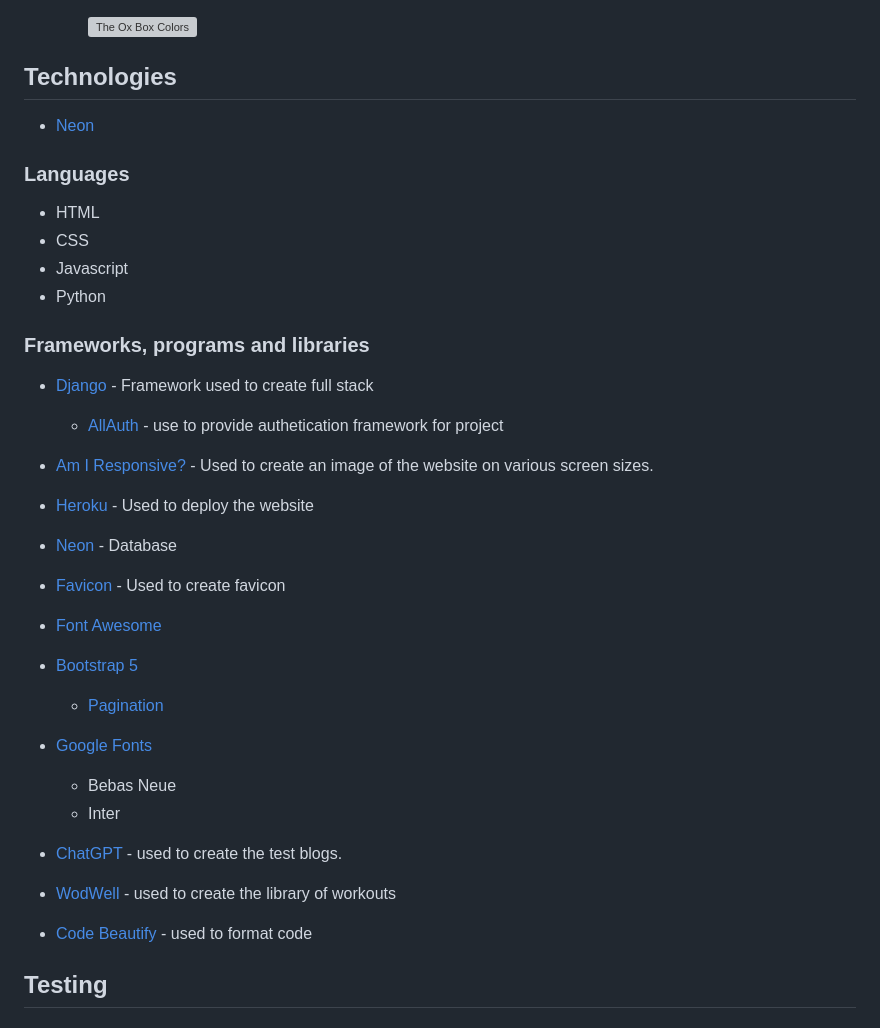
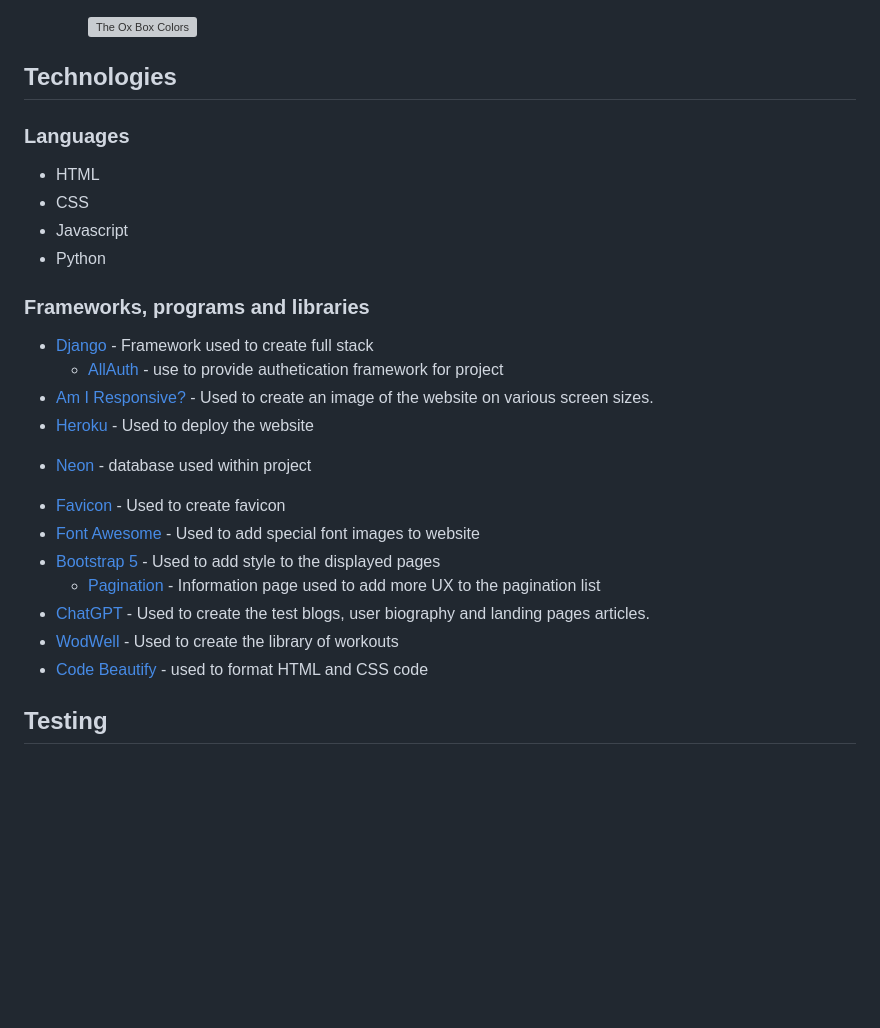
Before and after one commit to CMed01/portfolio-milestone-4, a Markdown page: README.md, the part around one of its changes. Rendered like a GitHub page; folded sections open; blank space fills up the shorter version; grey boxes are pictures that could not be loaded.

```diff
--- a/README.md
+++ b/README.md
@@ -381,7 +381,6 @@ A Superuser has access to review contact form submission and full control access
         </details>
 
 ## __Technologies__
-- [Neon](https://neon.tech/)
 
 ### __Languages__
 
@@ -396,19 +395,14 @@ A Superuser has access to review contact form submission and full control access
     * [AllAuth](https://docs.allauth.org/en/latest/) - use to provide authetication framework for project
 * [Am I Responsive?](https://ui.dev/amiresponsive) - Used to create an image of the website on various screen sizes.
 * [Heroku](https://www.heroku.com/) - Used to deploy the website
-
-
-* [Neon]() - Database
+- [Neon](https://neon.tech/) - database used within project
 * [Favicon](https://favicon.io/) - Used to create favicon
-* [Font Awesome]()
-* [Bootstrap 5](https://getbootstrap.com/)
-    * [Pagination](https://getbootstrap.com/docs/4.0/components/pagination/)
-* [Google Fonts](https://fonts.google.com/)
-    - Bebas Neue
-    - Inter
-* [ChatGPT](https://chat.openai.com/) - used to create the test blogs.
-* [WodWell](https://wodwell.com/) - used to create the library of workouts
-* [Code Beautify](https://codebeautify.org/) - used to format code
+* [Font Awesome](https://fontawesome.com/) - Used to add special font images to website
+* [Bootstrap 5](https://getbootstrap.com/) - Used to add style to the displayed pages
+    * [Pagination](https://getbootstrap.com/docs/4.0/components/pagination/) - Information page used to add more UX to the pagination list
+* [ChatGPT](https://chat.openai.com/) - Used to create the test blogs, user biography and landing pages articles.
+* [WodWell](https://wodwell.com/) - Used to create the library of workouts
+* [Code Beautify](https://codebeautify.org/) - used to format HTML and CSS code
 
 ## __Testing__
 ### __Validator testing__
```
Also changed, not shown: other parts of README.md (+51 -23 lines).
